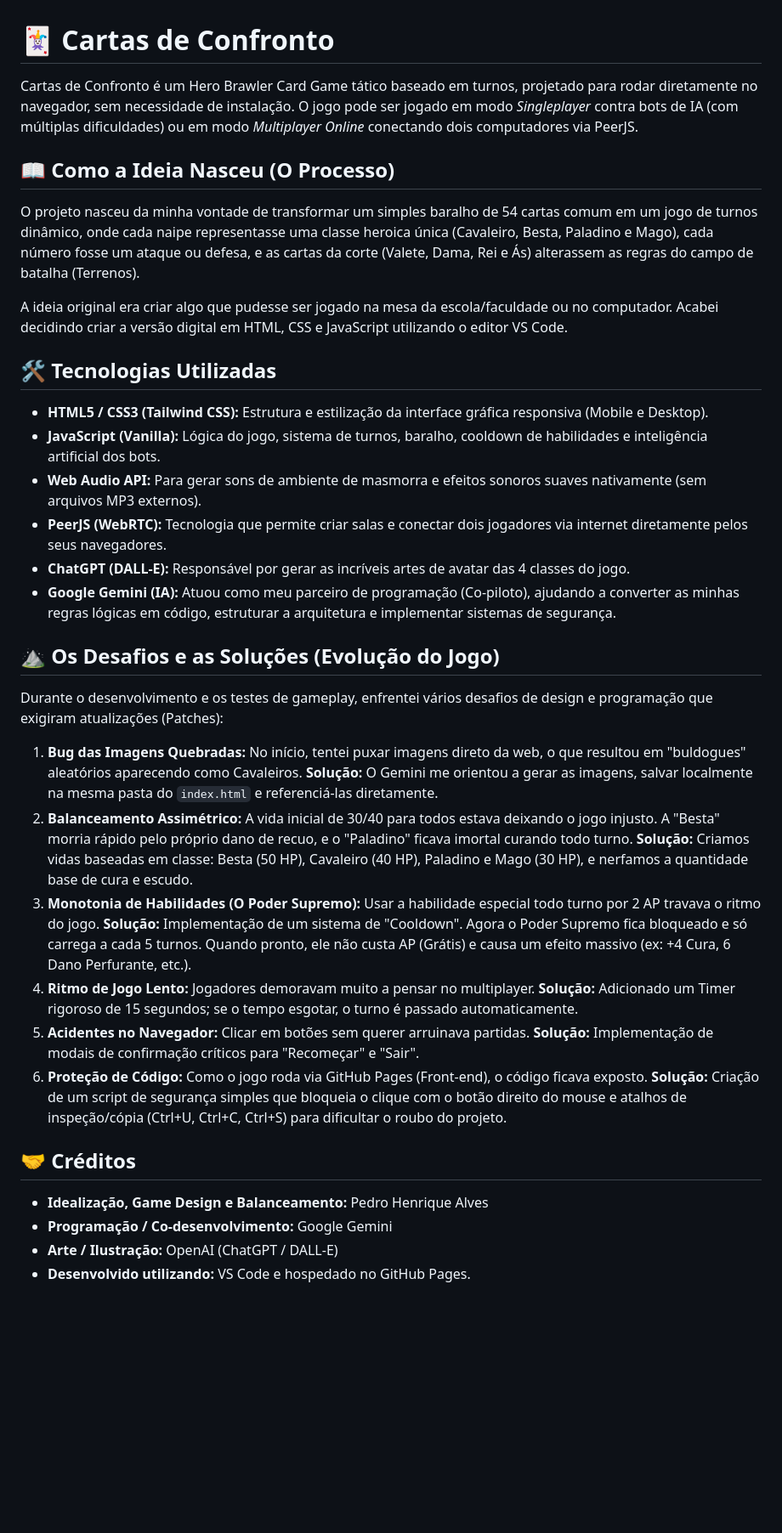
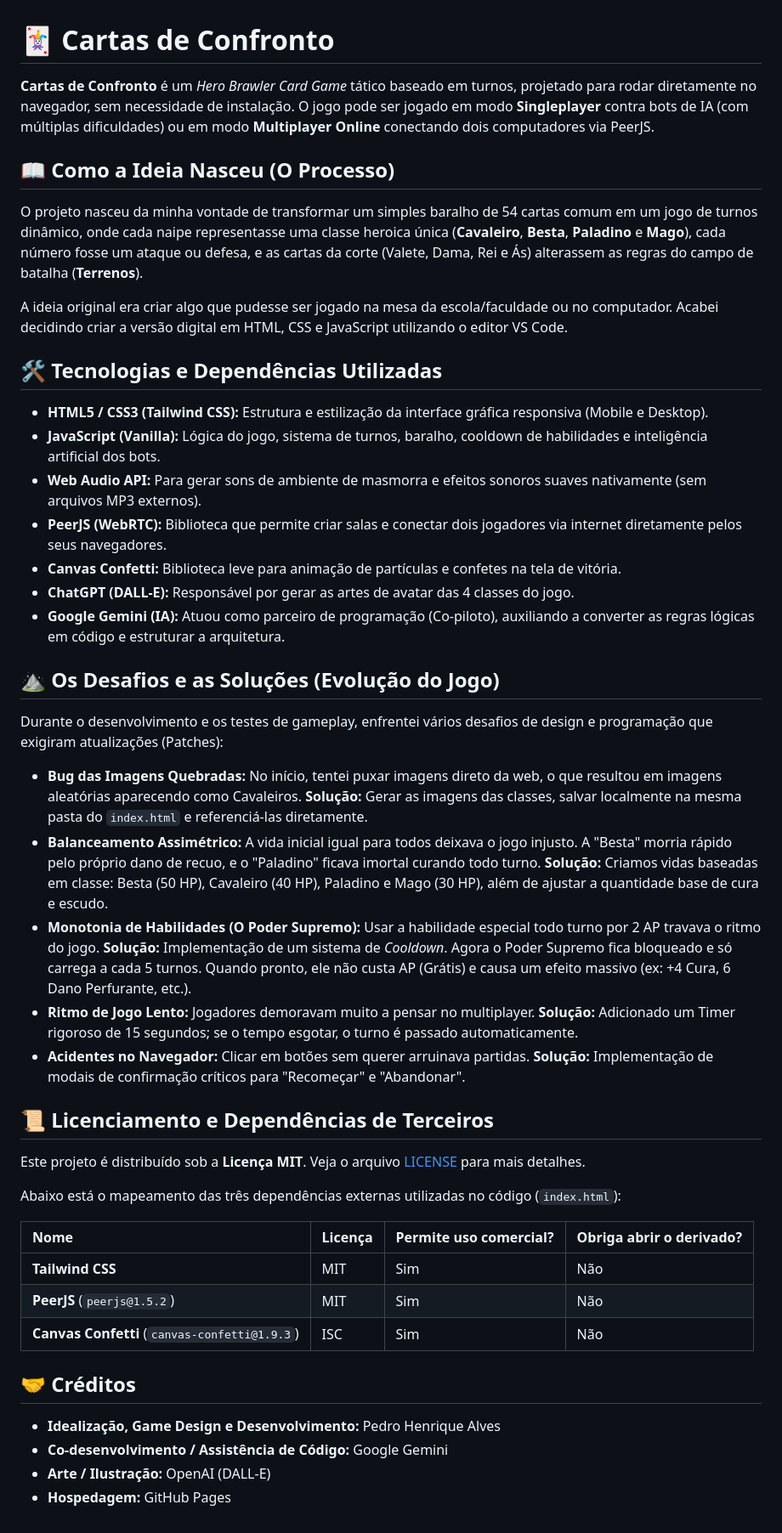
Before and after one commit to Pedro713/cartas-de-confronto, a Markdown page: README.md, the part around the change. Shown at 85% size. Rendered like a GitHub page; blank space fills up the shorter version.

Commit message:
Improve formatting and content in README.md
Updated README to enhance formatting and clarity, including changes to technology descriptions and project credits.

```diff
--- a/README.md
+++ b/README.md
@@ -1,36 +1,48 @@
 # 🃏 Cartas de Confronto
 
-Cartas de Confronto é um Hero Brawler Card Game tático baseado em turnos, projetado para rodar diretamente no navegador, sem necessidade de instalação. O jogo pode ser jogado em modo *Singleplayer* contra bots de IA (com múltiplas dificuldades) ou em modo *Multiplayer Online* conectando dois computadores via PeerJS.
+**Cartas de Confronto** é um *Hero Brawler Card Game* tático baseado em turnos, projetado para rodar diretamente no navegador, sem necessidade de instalação. O jogo pode ser jogado em modo **Singleplayer** contra bots de IA (com múltiplas dificuldades) ou em modo **Multiplayer Online** conectando dois computadores via PeerJS.
 
 ## 📖 Como a Ideia Nasceu (O Processo)
 
-O projeto nasceu da minha vontade de transformar um simples baralho de 54 cartas comum em um jogo de turnos dinâmico, onde cada naipe representasse uma classe heroica única (Cavaleiro, Besta, Paladino e Mago), cada número fosse um ataque ou defesa, e as cartas da corte (Valete, Dama, Rei e Ás) alterassem as regras do campo de batalha (Terrenos).
+O projeto nasceu da minha vontade de transformar um simples baralho de 54 cartas comum em um jogo de turnos dinâmico, onde cada naipe representasse uma classe heroica única (**Cavaleiro**, **Besta**, **Paladino** e **Mago**), cada número fosse um ataque ou defesa, e as cartas da corte (Valete, Dama, Rei e Ás) alterassem as regras do campo de batalha (**Terrenos**).
 
 A ideia original era criar algo que pudesse ser jogado na mesa da escola/faculdade ou no computador. Acabei decidindo criar a versão digital em HTML, CSS e JavaScript utilizando o editor VS Code.
 
-## 🛠️ Tecnologias Utilizadas
+## 🛠️ Tecnologias e Dependências Utilizadas
 
-*   **HTML5 / CSS3 (Tailwind CSS):** Estrutura e estilização da interface gráfica responsiva (Mobile e Desktop).
-*   **JavaScript (Vanilla):** Lógica do jogo, sistema de turnos, baralho, cooldown de habilidades e inteligência artificial dos bots.
-*   **Web Audio API:** Para gerar sons de ambiente de masmorra e efeitos sonoros suaves nativamente (sem arquivos MP3 externos).
-*   **PeerJS (WebRTC):** Tecnologia que permite criar salas e conectar dois jogadores via internet diretamente pelos seus navegadores.
-*   **ChatGPT (DALL-E):** Responsável por gerar as incríveis artes de avatar das 4 classes do jogo.
-*   **Google Gemini (IA):** Atuou como meu parceiro de programação (Co-piloto), ajudando a converter as minhas regras lógicas em código, estruturar a arquitetura e implementar sistemas de segurança.
+* **HTML5 / CSS3 (Tailwind CSS):** Estrutura e estilização da interface gráfica responsiva (Mobile e Desktop).
+* **JavaScript (Vanilla):** Lógica do jogo, sistema de turnos, baralho, cooldown de habilidades e inteligência artificial dos bots.
+* **Web Audio API:** Para gerar sons de ambiente de masmorra e efeitos sonoros suaves nativamente (sem arquivos MP3 externos).
+* **PeerJS (WebRTC):** Biblioteca que permite criar salas e conectar dois jogadores via internet diretamente pelos seus navegadores.
+* **Canvas Confetti:** Biblioteca leve para animação de partículas e confetes na tela de vitória.
+* **ChatGPT (DALL-E):** Responsável por gerar as artes de avatar das 4 classes do jogo.
+* **Google Gemini (IA):** Atuou como parceiro de programação (Co-piloto), auxiliando a converter as regras lógicas em código e estruturar a arquitetura.
 
 ## ⛰️ Os Desafios e as Soluções (Evolução do Jogo)
 
 Durante o desenvolvimento e os testes de gameplay, enfrentei vários desafios de design e programação que exigiram atualizações (Patches):
 
-1.  **Bug das Imagens Quebradas:** No início, tentei puxar imagens direto da web, o que resultou em "buldogues" aleatórios aparecendo como Cavaleiros. **Solução:** O Gemini me orientou a gerar as imagens, salvar localmente na mesma pasta do `index.html` e referenciá-las diretamente.
-2.  **Balanceamento Assimétrico:** A vida inicial de 30/40 para todos estava deixando o jogo injusto. A "Besta" morria rápido pelo próprio dano de recuo, e o "Paladino" ficava imortal curando todo turno. **Solução:** Criamos vidas baseadas em classe: Besta (50 HP), Cavaleiro (40 HP), Paladino e Mago (30 HP), e nerfamos a quantidade base de cura e escudo.
-3.  **Monotonia de Habilidades (O Poder Supremo):** Usar a habilidade especial todo turno por 2 AP travava o ritmo do jogo. **Solução:** Implementação de um sistema de "Cooldown". Agora o Poder Supremo fica bloqueado e só carrega a cada 5 turnos. Quando pronto, ele não custa AP (Grátis) e causa um efeito massivo (ex: +4 Cura, 6 Dano Perfurante, etc.).
-4.  **Ritmo de Jogo Lento:** Jogadores demoravam muito a pensar no multiplayer. **Solução:** Adicionado um Timer rigoroso de 15 segundos; se o tempo esgotar, o turno é passado automaticamente.
-5.  **Acidentes no Navegador:** Clicar em botões sem querer arruinava partidas. **Solução:** Implementação de modais de confirmação críticos para "Recomeçar" e "Sair".
-6.  **Proteção de Código:** Como o jogo roda via GitHub Pages (Front-end), o código ficava exposto. **Solução:** Criação de um script de segurança simples que bloqueia o clique com o botão direito do mouse e atalhos de inspeção/cópia (Ctrl+U, Ctrl+C, Ctrl+S) para dificultar o roubo do projeto.
+* **Bug das Imagens Quebradas:** No início, tentei puxar imagens direto da web, o que resultou em imagens aleatórias aparecendo como Cavaleiros. **Solução:** Gerar as imagens das classes, salvar localmente na mesma pasta do `index.html` e referenciá-las diretamente.
+* **Balanceamento Assimétrico:** A vida inicial igual para todos deixava o jogo injusto. A "Besta" morria rápido pelo próprio dano de recuo, e o "Paladino" ficava imortal curando todo turno. **Solução:** Criamos vidas baseadas em classe: Besta (50 HP), Cavaleiro (40 HP), Paladino e Mago (30 HP), além de ajustar a quantidade base de cura e escudo.
+* **Monotonia de Habilidades (O Poder Supremo):** Usar a habilidade especial todo turno por 2 AP travava o ritmo do jogo. **Solução:** Implementação de um sistema de *Cooldown*. Agora o Poder Supremo fica bloqueado e só carrega a cada 5 turnos. Quando pronto, ele não custa AP (Grátis) e causa um efeito massivo (ex: +4 Cura, 6 Dano Perfurante, etc.).
+* **Ritmo de Jogo Lento:** Jogadores demoravam muito a pensar no multiplayer. **Solução:** Adicionado um Timer rigoroso de 15 segundos; se o tempo esgotar, o turno é passado automaticamente.
+* **Acidentes no Navegador:** Clicar em botões sem querer arruinava partidas. **Solução:** Implementação de modais de confirmação críticos para "Recomeçar" e "Abandonar".
+
+## 📜 Licenciamento e Dependências de Terceiros
+
+Este projeto é distribuído sob a **Licença MIT**. Veja o arquivo [LICENSE](LICENSE) para mais detalhes.
+
+Abaixo está o mapeamento das três dependências externas utilizadas no código (`index.html`):
+
+| Nome | Licença | Permite uso comercial? | Obriga abrir o derivado? |
+| :--- | :--- | :--- | :--- |
+| **Tailwind CSS** | MIT | Sim | Não |
+| **PeerJS** (`peerjs@1.5.2`) | MIT | Sim | Não |
+| **Canvas Confetti** (`canvas-confetti@1.9.3`) | ISC | Sim | Não |
 
 ## 🤝 Créditos
 
-*   **Idealização, Game Design e Balanceamento:** Pedro Henrique Alves
-*   **Programação / Co-desenvolvimento:** Google Gemini
-*   **Arte / Ilustração:** OpenAI (ChatGPT / DALL-E)
-*   **Desenvolvido utilizando:** VS Code e hospedado no GitHub Pages.
+* **Idealização, Game Design e Desenvolvimento:** Pedro Henrique Alves
+* **Co-desenvolvimento / Assistência de Código:** Google Gemini
+* **Arte / Ilustração:** OpenAI (DALL-E)
+* **Hospedagem:** GitHub Pages
```
